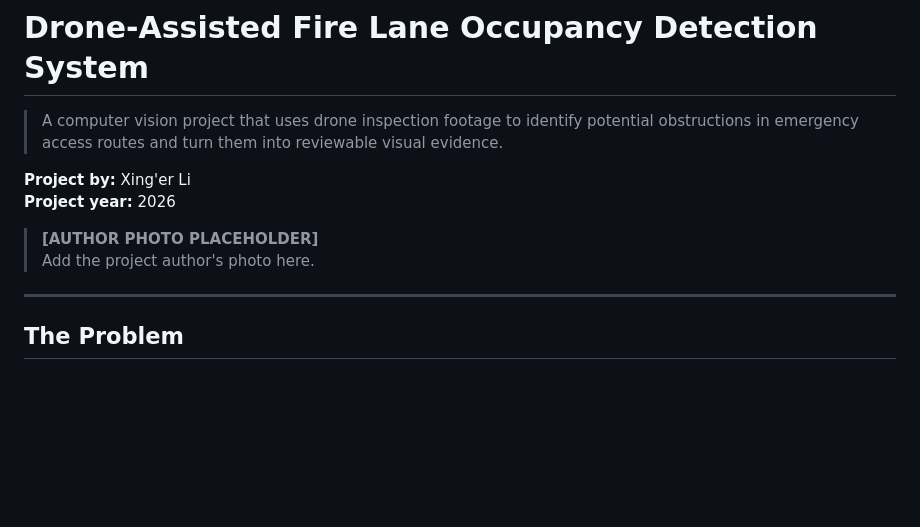
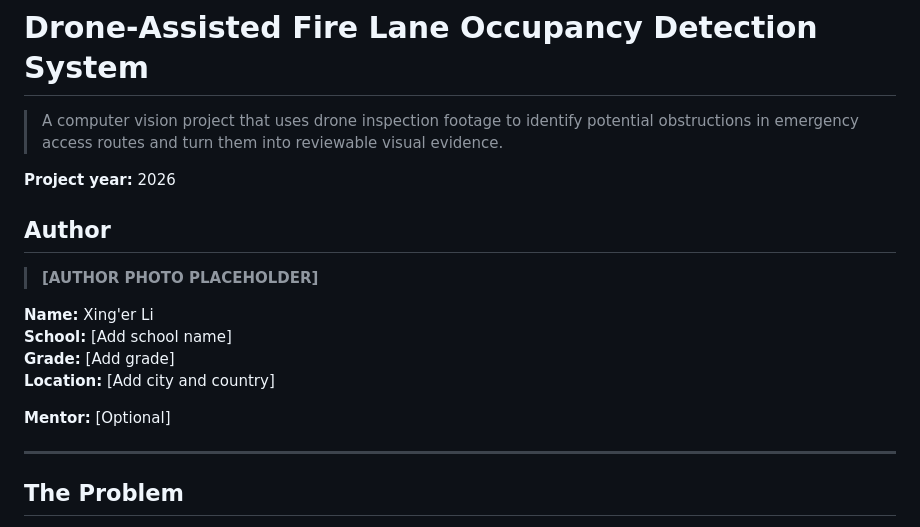
Before and after one commit to xc-done/drone-fire-lane-detection-web, a Markdown page: README.md, the part around the change. GitHub-like rendering; blank space fills up the shorter version.

Commit message:
Add author information section

```diff
--- a/README.md
+++ b/README.md
@@ -2,11 +2,18 @@
 
 > A computer vision project that uses drone inspection footage to identify potential obstructions in emergency access routes and turn them into reviewable visual evidence.
 
-**Project by:** Xing'er Li
 **Project year:** 2026
 
+## Author
+
 > **[AUTHOR PHOTO PLACEHOLDER]**
-> Add the project author's photo here.
+
+**Name:** Xing'er Li
+**School:** [Add school name]
+**Grade:** [Add grade]
+**Location:** [Add city and country]
+
+**Mentor:** [Optional]
 
 ---
 
```
